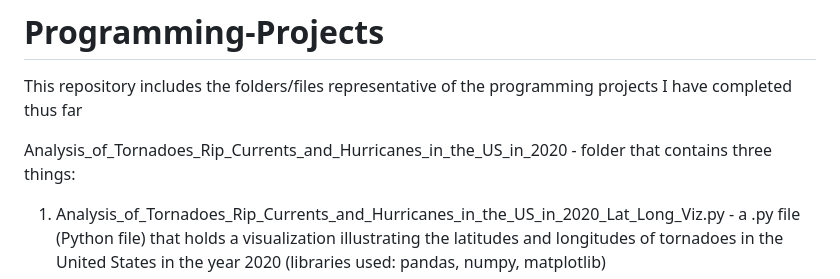
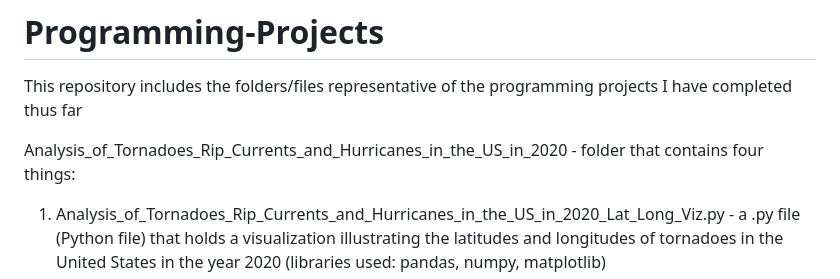
Before and after one commit to labbatessa/Programming-Projects, a Markdown page: README.md, the part around the change. GitHub-like rendering.

```diff
--- a/README.md
+++ b/README.md
@@ -1,7 +1,7 @@
 # Programming-Projects
 This repository includes the folders/files representative of the programming projects I have completed thus far
 
-Analysis_of_Tornadoes_Rip_Currents_and_Hurricanes_in_the_US_in_2020 - folder that contains three things:
+Analysis_of_Tornadoes_Rip_Currents_and_Hurricanes_in_the_US_in_2020 - folder that contains four things:
 1) Analysis_of_Tornadoes_Rip_Currents_and_Hurricanes_in_the_US_in_2020_Lat_Long_Viz.py - a .py file (Python file) that holds a visualization illustrating the latitudes and longitudes of tornadoes in the United States in the year 2020 (libraries used: pandas, numpy, matplotlib)
 2) Analysis_of_Tornadoes_Rip_Currents_and_Hurricanes_in_the_US_in_2020_Statistical_Tests.Rmd - a .Rmd file (R Markdown file) that includes data cleaning steps (i.e. creating subsets, omitting null values, performing log transformations) and a plethora of statistical tests (i.e. Shapiro-Wilk tests, Kruskal-Wallis tests, Mann-Whitney U tests, Spearman rank correlation tests, G-tests) conducted based on the questions posed for the project
 3) Analysis_of_Tornadoes_Rip_Currents_and_Hurricanes_in_the_US_in_2020_detail_graphing.py - a .py file that holds visualizations illustrating the number of storm events by state in the US, the frequency of storm events by month, and the property damage per event type (libraries used: csv, random, matplotlib, pandas)
```
